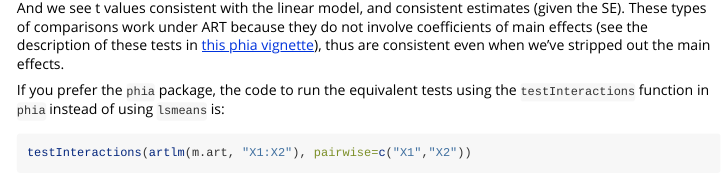
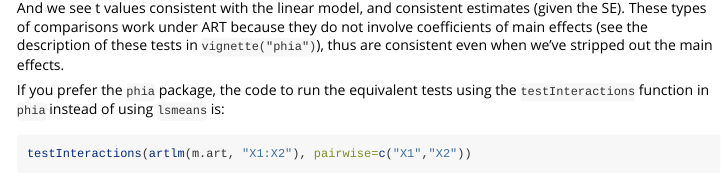
Before and after one commit to mjskay/ARTool, an R Markdown document (vignettes/art-contrasts.Rmd): the page in a window 1100 px wide, from 9000 px down. Rendered offline with R 4.5, knitr and Pandoc, with nearby package versions; code that draws random numbers runs with fixed seeds of ours; some code elsewhere in the file could not run offline.

Commit message:
change phia vignette ref from URL to function call

```diff
--- a/vignettes/art-contrasts.Rmd
+++ b/vignettes/art-contrasts.Rmd
@@ -285,8 +285,7 @@ contrast(lsmeans(artlm(m.art, "X1:X2"), ~ X1:X2), method="pairwise", interaction
 
 And we see t values consistent with the linear model, and consistent estimates (given the SE).
 These types of comparisons work under ART because they do not involve coefficients of main
-effects (see the description of these tests in
-[this phia vignette](https://cran.r-project.org/web/packages/phia/vignettes/phia.pdf)),
+effects (see the description of these tests in `vignette("phia")`),
 thus are consistent even when we've stripped out the main effects.
 
 If you prefer the `phia` package, the code to run the equivalent tests using the `testInteractions`
```
